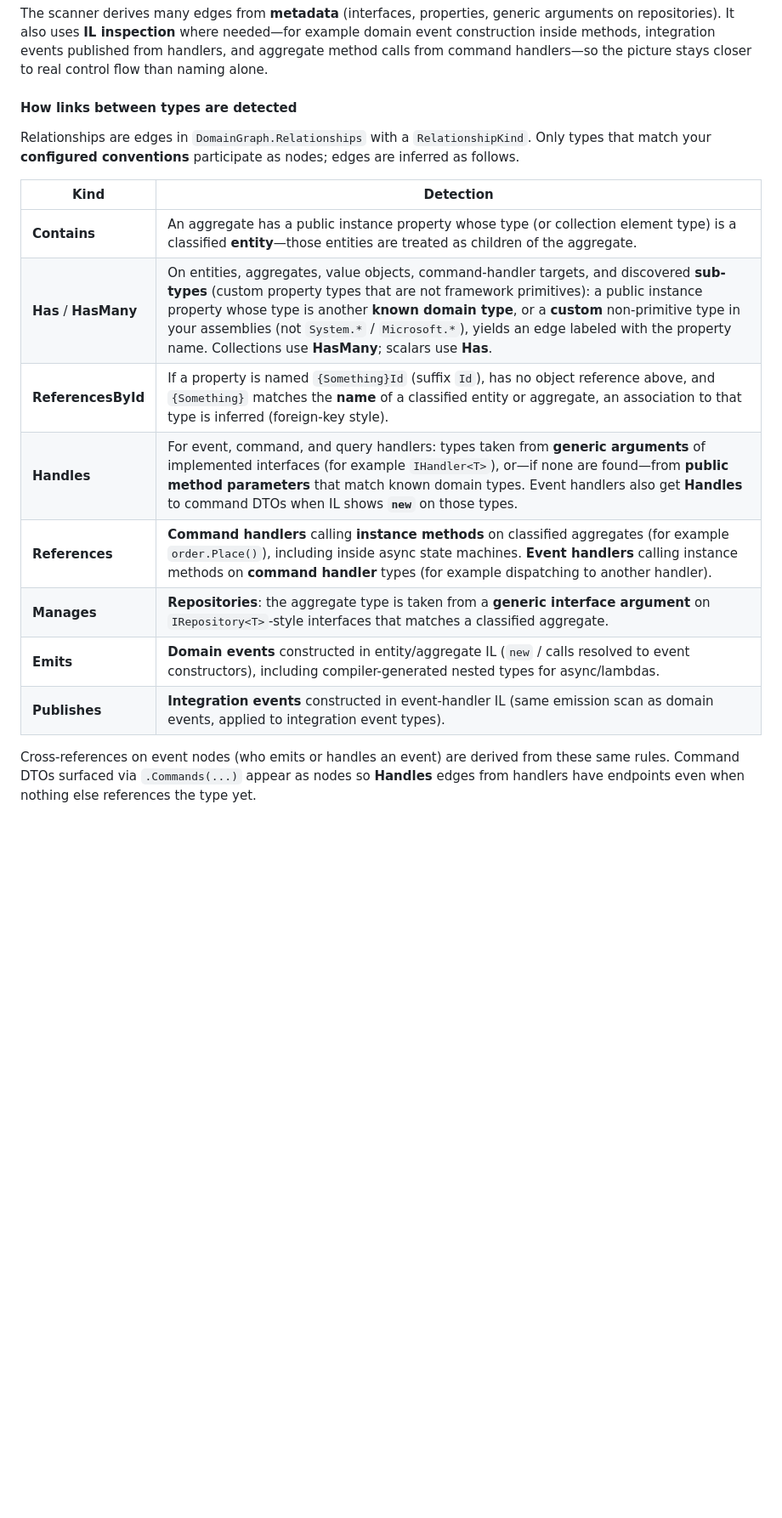
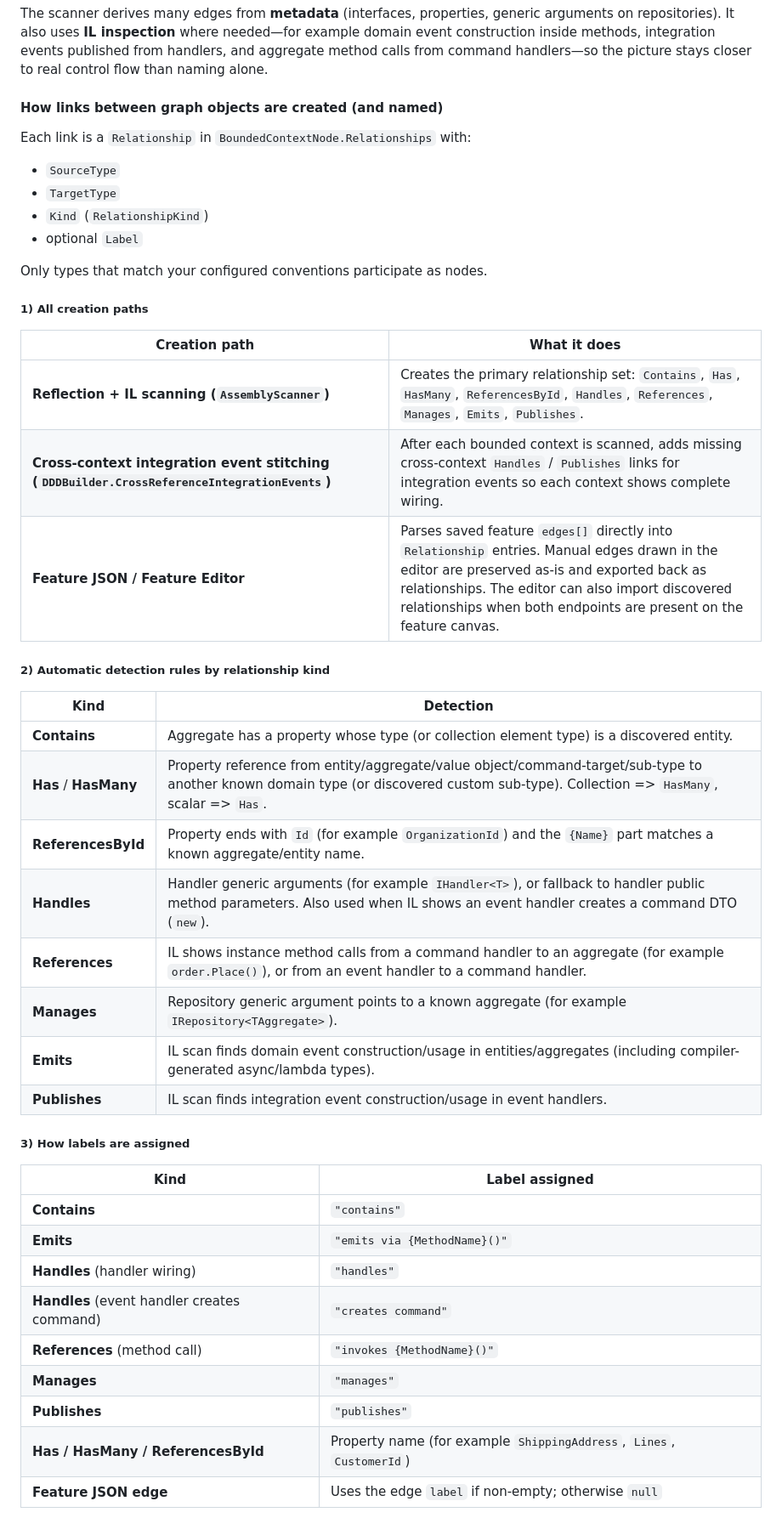
Before and after one commit to rubenvanderpol/NetDomainModeling, a Markdown page: README.md, the part around one of its changes. Shown at 85% size. Drawn GitHub-style; blank space fills up the shorter version.

Commit message:
docs: clarify graph link creation and naming
Co-authored-by: rubenvanderpol <rubenvanderpol@users.noreply.github.com>

```diff
--- a/README.md
+++ b/README.md
@@ -73,19 +73,49 @@ If you omit conventions for a role, nothing is classified for that role (no impl
 
 The scanner derives many edges from **metadata** (interfaces, properties, generic arguments on repositories). It also uses **IL inspection** where needed—for example domain event construction inside methods, integration events published from handlers, and aggregate method calls from command handlers—so the picture stays closer to real control flow than naming alone.
 
-#### How links between types are detected
+#### How links between graph objects are created (and named)
 
-Relationships are edges in `DomainGraph.Relationships` with a `RelationshipKind`. Only types that match your **configured conventions** participate as nodes; edges are inferred as follows.
+Each link is a `Relationship` in `BoundedContextNode.Relationships` with:
+
+- `SourceType`
+- `TargetType`
+- `Kind` (`RelationshipKind`)
+- optional `Label`
+
+Only types that match your configured conventions participate as nodes.
+
+##### 1) All creation paths
+
+| Creation path | What it does |
+|---|---|
+| **Reflection + IL scanning (`AssemblyScanner`)** | Creates the primary relationship set: `Contains`, `Has`, `HasMany`, `ReferencesById`, `Handles`, `References`, `Manages`, `Emits`, `Publishes`. |
+| **Cross-context integration event stitching (`DDDBuilder.CrossReferenceIntegrationEvents`)** | After each bounded context is scanned, adds missing cross-context `Handles` / `Publishes` links for integration events so each context shows complete wiring. |
+| **Feature JSON / Feature Editor** | Parses saved feature `edges[]` directly into `Relationship` entries. Manual edges drawn in the editor are preserved as-is and exported back as relationships. The editor can also import discovered relationships when both endpoints are present on the feature canvas. |
+
+##### 2) Automatic detection rules by relationship kind
 
 | Kind | Detection |
-|------|-----------|
-| **Contains** | An aggregate has a public instance property whose type (or collection element type) is a classified **entity**—those entities are treated as children of the aggregate. |
-| **Has** / **HasMany** | On entities, aggregates, value objects, command-handler targets, and discovered **sub-types** (custom property types that are not framework primitives): a public instance property whose type is another **known domain type**, or a **custom** non-primitive type in your assemblies (not `System.*` / `Microsoft.*`), yields an edge labeled with the property name. Collections use **HasMany**; scalars use **Has**. |
-| **ReferencesById** | If a property is named `{Something}Id` (suffix `Id`), has no object reference above, and `{Something}` matches the **name** of a classified entity or aggregate, an association to that type is inferred (foreign-key style). |
-| **Handles** | For event, command, and query handlers: types taken from **generic arguments** of implemented interfaces (for example `IHandler<T>`), or—if none are found—from **public method parameters** that match known domain types. Event handlers also get **Handles** to command DTOs when IL shows **`new`** on those types. |
-| **References** | **Command handlers** calling **instance methods** on classified aggregates (for example `order.Place()`), including inside async state machines. **Event handlers** calling instance methods on **command handler** types (for example dispatching to another handler). |
-| **Manages** | **Repositories**: the aggregate type is taken from a **generic interface argument** on `IRepository<T>`-style interfaces that matches a classified aggregate. |
-| **Emits** | **Domain events** constructed in entity/aggregate IL (`new` / calls resolved to event constructors), including compiler-generated nested types for async/lambdas. |
-| **Publishes** | **Integration events** constructed in event-handler IL (same emission scan as domain events, applied to integration event types). |
+|---|---|
+| **Contains** | Aggregate has a property whose type (or collection element type) is a discovered entity. |
+| **Has** / **HasMany** | Property reference from entity/aggregate/value object/command-target/sub-type to another known domain type (or discovered custom sub-type). Collection => `HasMany`, scalar => `Has`. |
+| **ReferencesById** | Property ends with `Id` (for example `OrganizationId`) and the `{Name}` part matches a known aggregate/entity name. |
+| **Handles** | Handler generic arguments (for example `IHandler<T>`), or fallback to handler public method parameters. Also used when IL shows an event handler creates a command DTO (`new`). |
+| **References** | IL shows instance method calls from a command handler to an aggregate (for example `order.Place()`), or from an event handler to a command handler. |
+| **Manages** | Repository generic argument points to a known aggregate (for example `IRepository<TAggregate>`). |
+| **Emits** | IL scan finds domain event construction/usage in entities/aggregates (including compiler-generated async/lambda types). |
+| **Publishes** | IL scan finds integration event construction/usage in event handlers. |
 
-Cross-references on event nodes (who emits or handles an event) are derived from these same rules. Command DTOs surfaced via `.Commands(...)` appear as nodes so **Handles** edges from handlers have endpoints even when nothing else references the type yet.
+##### 3) How labels are assigned
+
+| Kind | Label assigned |
+|---|---|
+| **Contains** | `"contains"` |
+| **Emits** | `"emits via {MethodName}()"` |
+| **Handles** (handler wiring) | `"handles"` |
+| **Handles** (event handler creates command) | `"creates command"` |
+| **References** (method call) | `"invokes {MethodName}()"` |
+| **Manages** | `"manages"` |
+| **Publishes** | `"publishes"` |
+| **Has / HasMany / ReferencesById** | Property name (for example `ShippingAddress`, `Lines`, `CustomerId`) |
+| **Feature JSON edge** | Uses the edge `label` if non-empty; otherwise `null` |
+
```
Also changed, not shown: other parts of README.md (+3 -0 lines).
